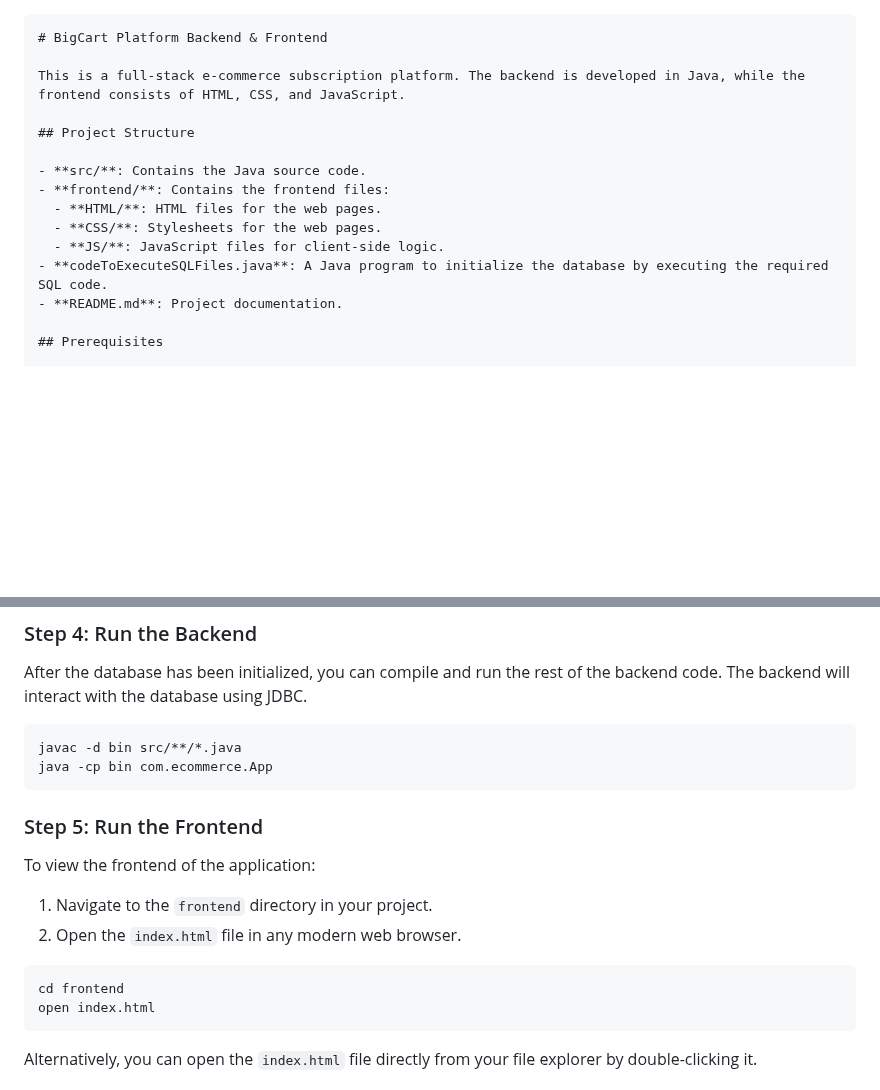
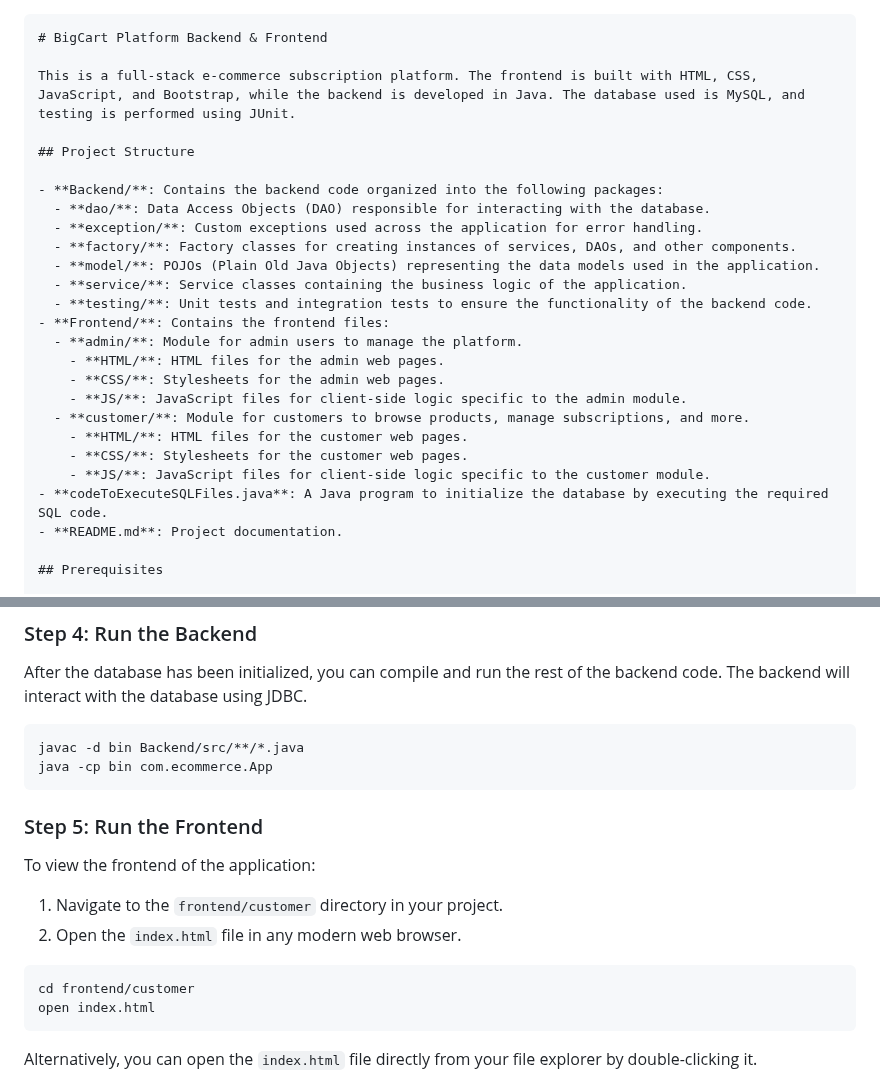
Before and after one commit to satyamrawat625/code-fury, a Markdown page: README.md, 2 parts joined by grey strips. Rendered like a GitHub page; blank space fills up the shorter version.

Commit message:
udpated readme as per new directory

````diff
--- a/README.md
+++ b/README.md
@@ -1,15 +1,26 @@
 ```markdown
 # BigCart Platform Backend & Frontend
 
-This is a full-stack e-commerce subscription platform. The backend is developed in Java, while the frontend consists of HTML, CSS, and JavaScript.
+This is a full-stack e-commerce subscription platform. The frontend is built with HTML, CSS, JavaScript, and Bootstrap, while the backend is developed in Java. The database used is MySQL, and testing is performed using JUnit.
 
 ## Project Structure
 
-- **src/**: Contains the Java source code.
-- **frontend/**: Contains the frontend files:
-  - **HTML/**: HTML files for the web pages.
-  - **CSS/**: Stylesheets for the web pages.
-  - **JS/**: JavaScript files for client-side logic.
+- **Backend/**: Contains the backend code organized into the following packages:
+  - **dao/**: Data Access Objects (DAO) responsible for interacting with the database.
+  - **exception/**: Custom exceptions used across the application for error handling.
+  - **factory/**: Factory classes for creating instances of services, DAOs, and other components.
+  - **model/**: POJOs (Plain Old Java Objects) representing the data models used in the application.
+  - **service/**: Service classes containing the business logic of the application.
+  - **testing/**: Unit tests and integration tests to ensure the functionality of the backend code.
+- **Frontend/**: Contains the frontend files:
+  - **admin/**: Module for admin users to manage the platform.
+    - **HTML/**: HTML files for the admin web pages.
+    - **CSS/**: Stylesheets for the admin web pages.
+    - **JS/**: JavaScript files for client-side logic specific to the admin module.
+  - **customer/**: Module for customers to browse products, manage subscriptions, and more.
+    - **HTML/**: HTML files for the customer web pages.
+    - **CSS/**: Stylesheets for the customer web pages.
+    - **JS/**: JavaScript files for client-side logic specific to the customer module.
 - **codeToExecuteSQLFiles.java**: A Java program to initialize the database by executing the required SQL code.
 - **README.md**: Project documentation.
 
@@ -65,7 +76,7 @@ This will execute the SQL code required to set up the database schema.
 After the database has been initialized, you can compile and run the rest of the backend code. The backend will interact with the database using JDBC.
 
 ```bash
-javac -d bin src/**/*.java
+javac -d bin Backend/src/**/*.java
 java -cp bin com.ecommerce.App
 ```
 
@@ -73,11 +84,11 @@ java -cp bin com.ecommerce.App
 
 To view the frontend of the application:
 
-1. Navigate to the `frontend` directory in your project.
+1. Navigate to the `frontend/customer` directory in your project.
 2. Open the `index.html` file in any modern web browser.
 
 ```bash
-cd frontend
+cd frontend/customer
 open index.html
 ```
 
````
